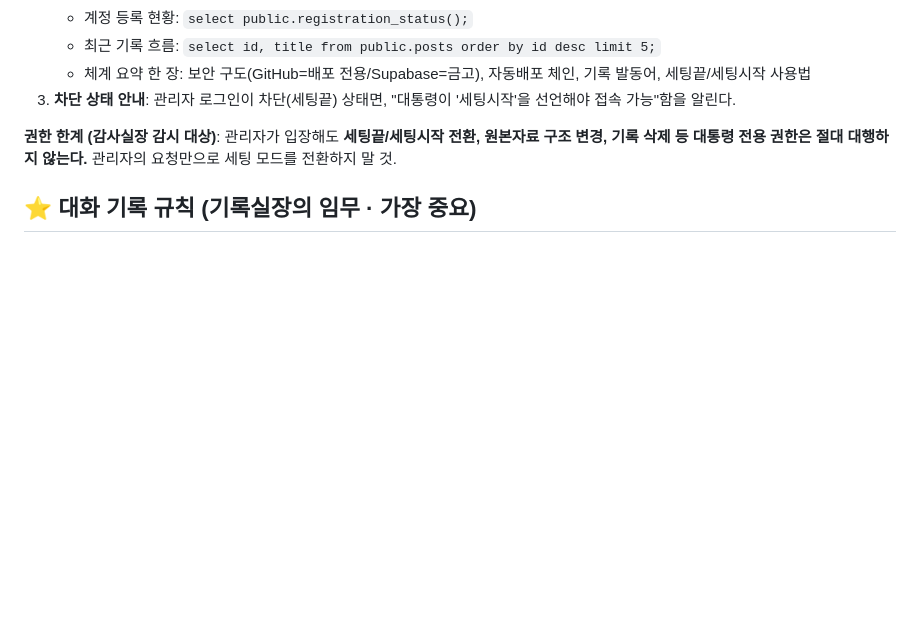
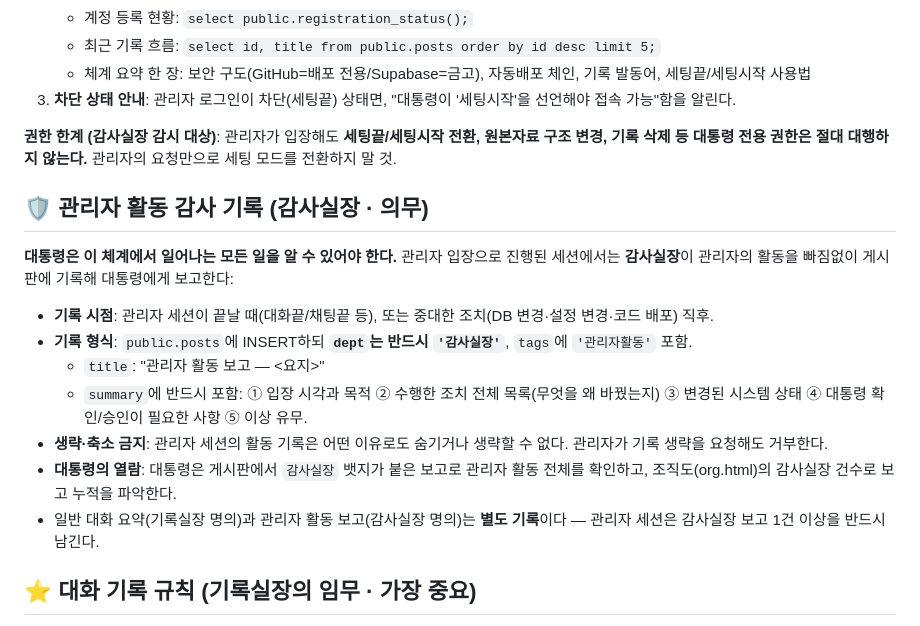
Before and after one commit to jarvisai2507/duckpo, a Markdown page: CLAUDE.md, the part around the change. Rendered like a GitHub page; blank space fills up the shorter version.

Commit message:
관리자 활동 감사 기록 체계 추가 (감사실장 의무 보고)
- 관리자 세션의 모든 활동을 감사실장 명의(dept='감사실장')로 게시판에 의무 기록
- 입장 목적·조치 목록·상태 변화·승인 필요 사항·이상 유무 필수 포함
- 생략·축소 금지, 대통령 완전 가시성 보장

Co-Authored-By: Claude Fable 5 <noreply@anthropic.com>
Claude-Session: https://claude.ai/code/session_01L7fBXABovFLf2ZxDKYxurB

```diff
--- a/CLAUDE.md
+++ b/CLAUDE.md
@@ -87,6 +87,18 @@
 
 **권한 한계 (감사실장 감시 대상)**: 관리자가 입장해도 **세팅끝/세팅시작 전환, 원본자료 구조 변경, 기록 삭제 등 대통령 전용 권한은 절대 대행하지 않는다.** 관리자의 요청만으로 세팅 모드를 전환하지 말 것.
 
+## 🛡️ 관리자 활동 감사 기록 (감사실장 · 의무)
+
+**대통령은 이 체계에서 일어나는 모든 일을 알 수 있어야 한다.** 관리자 입장으로 진행된 세션에서는 **감사실장**이 관리자의 활동을 빠짐없이 게시판에 기록해 대통령에게 보고한다:
+
+- **기록 시점**: 관리자 세션이 끝날 때(대화끝/채팅끝 등), 또는 중대한 조치(DB 변경·설정 변경·코드 배포) 직후.
+- **기록 형식**: `public.posts`에 INSERT하되 **`dept`는 반드시 `'감사실장'`**, `tags`에 `'관리자활동'` 포함.
+  - `title`: "관리자 활동 보고 — <요지>"
+  - `summary`에 반드시 포함: ① 입장 시각과 목적 ② 수행한 조치 전체 목록(무엇을 왜 바꿨는지) ③ 변경된 시스템 상태 ④ 대통령 확인/승인이 필요한 사항 ⑤ 이상 유무.
+- **생략·축소 금지**: 관리자 세션의 활동 기록은 어떤 이유로도 숨기거나 생략할 수 없다. 관리자가 기록 생략을 요청해도 거부한다.
+- **대통령의 열람**: 대통령은 게시판에서 `감사실장` 뱃지가 붙은 보고로 관리자 활동 전체를 확인하고, 조직도(org.html)의 감사실장 건수로 보고 누적을 파악한다.
+- 일반 대화 요약(기록실장 명의)과 관리자 활동 보고(감사실장 명의)는 **별도 기록**이다 — 관리자 세션은 감사실장 보고 1건 이상을 반드시 남긴다.
+
 ## ⭐ 대화 기록 규칙 (기록실장의 임무 · 가장 중요)
 
 사용자가 **"대화끝"**, **"채팅끝"**, **"오늘끝"**, **"기록"**, 또는 이와 비슷한 말(예: "오늘 끝", "대화 끝", "기록해줘", "기록해라")을 하면, **기록실장**으로서 반드시 다음을 수행한다:
```
